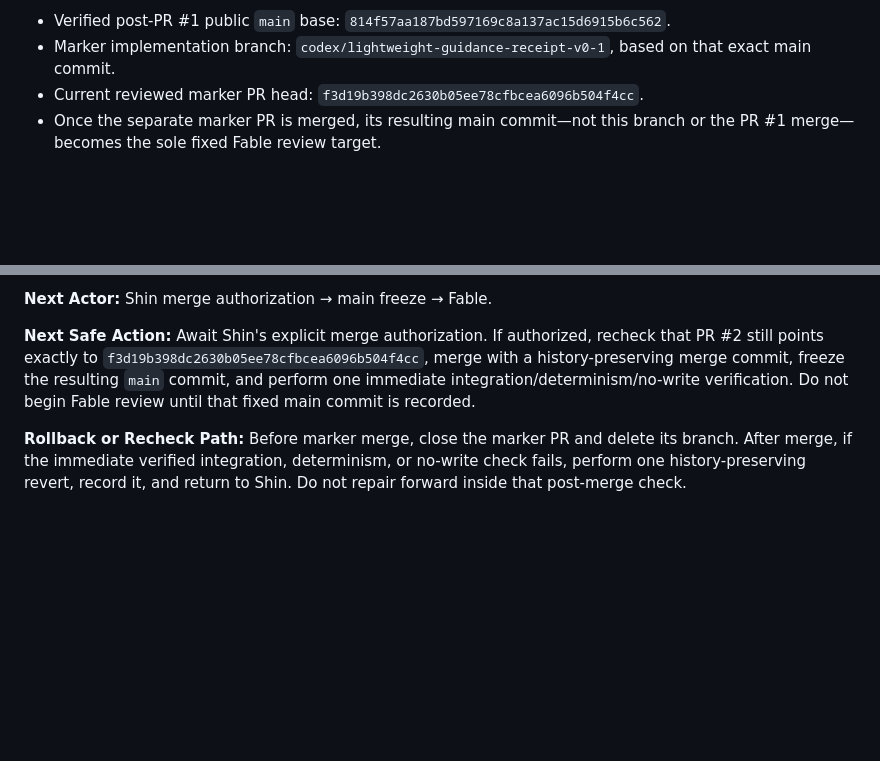
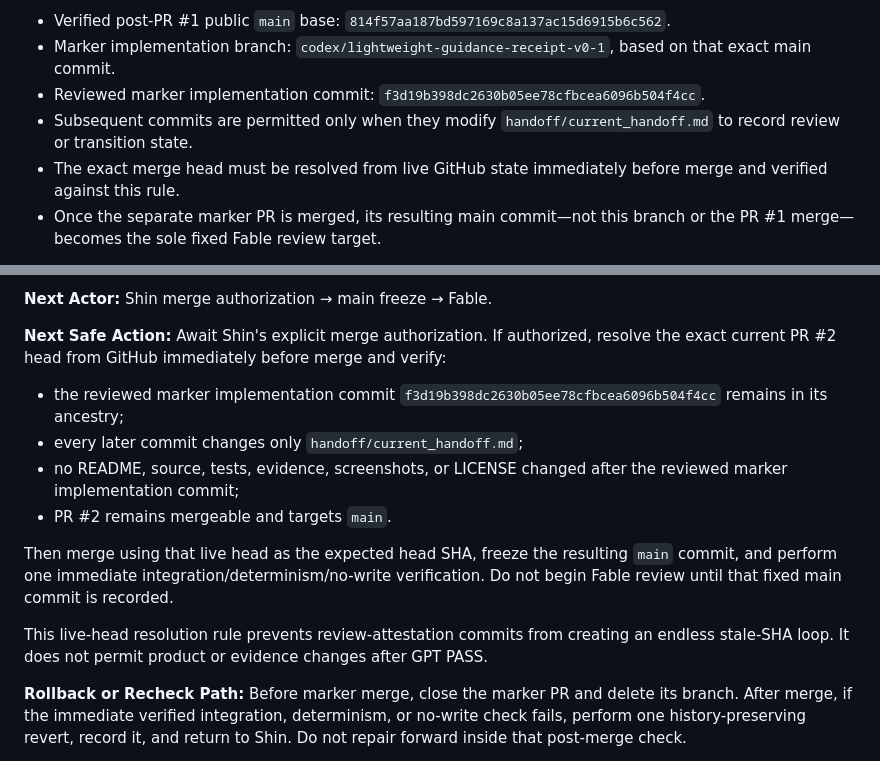
Before and after one commit to shin4141/agents-md-compactor, a Markdown page: handoff/current_handoff.md, 2 parts joined by grey strips. Rendered like a GitHub page; blank space fills up the shorter version.

Commit message:
Resolve marker PR head at merge time

```diff
--- a/handoff/current_handoff.md
+++ b/handoff/current_handoff.md
@@ -161,8 +161,12 @@ separate explicit decision after reading the complete conversation.
   `814f57aa187bd597169c8a137ac15d6915b6c562`.
 - Marker implementation branch:
   `codex/lightweight-guidance-receipt-v0-1`, based on that exact main commit.
-- Current reviewed marker PR head:
+- Reviewed marker implementation commit:
   `f3d19b398dc2630b05ee78cfbcea6096b504f4cc`.
+- Subsequent commits are permitted only when they modify
+  `handoff/current_handoff.md` to record review or transition state.
+- The exact merge head must be resolved from live GitHub state immediately
+  before merge and verified against this rule.
 - Once the separate marker PR is merged, its resulting main commit—not this
   branch or the PR #1 merge—becomes the sole fixed Fable review target.
 
@@ -181,11 +185,24 @@ separate Draft PR opened.
 **Next Actor:** Shin merge authorization → main freeze → Fable.
 
 **Next Safe Action:** Await Shin's explicit merge authorization. If authorized,
-recheck that PR #2 still points exactly to
-`f3d19b398dc2630b05ee78cfbcea6096b504f4cc`, merge with a
-history-preserving merge commit, freeze the resulting `main` commit, and perform
-one immediate integration/determinism/no-write verification. Do not begin Fable
-review until that fixed main commit is recorded.
+resolve the exact current PR #2 head from GitHub immediately before merge and
+verify:
+
+- the reviewed marker implementation commit
+  `f3d19b398dc2630b05ee78cfbcea6096b504f4cc` remains in its ancestry;
+- every later commit changes only `handoff/current_handoff.md`;
+- no README, source, tests, evidence, screenshots, or LICENSE changed after the
+  reviewed marker implementation commit;
+- PR #2 remains mergeable and targets `main`.
+
+Then merge using that live head as the expected head SHA, freeze the resulting
+`main` commit, and perform one immediate integration/determinism/no-write
+verification. Do not begin Fable review until that fixed main commit is
+recorded.
+
+This live-head resolution rule prevents review-attestation commits from creating
+an endless stale-SHA loop. It does not permit product or evidence changes after
+GPT PASS.
 
 **Rollback or Recheck Path:** Before marker merge, close the marker PR and
 delete its branch. After merge, if the immediate verified integration,
```
